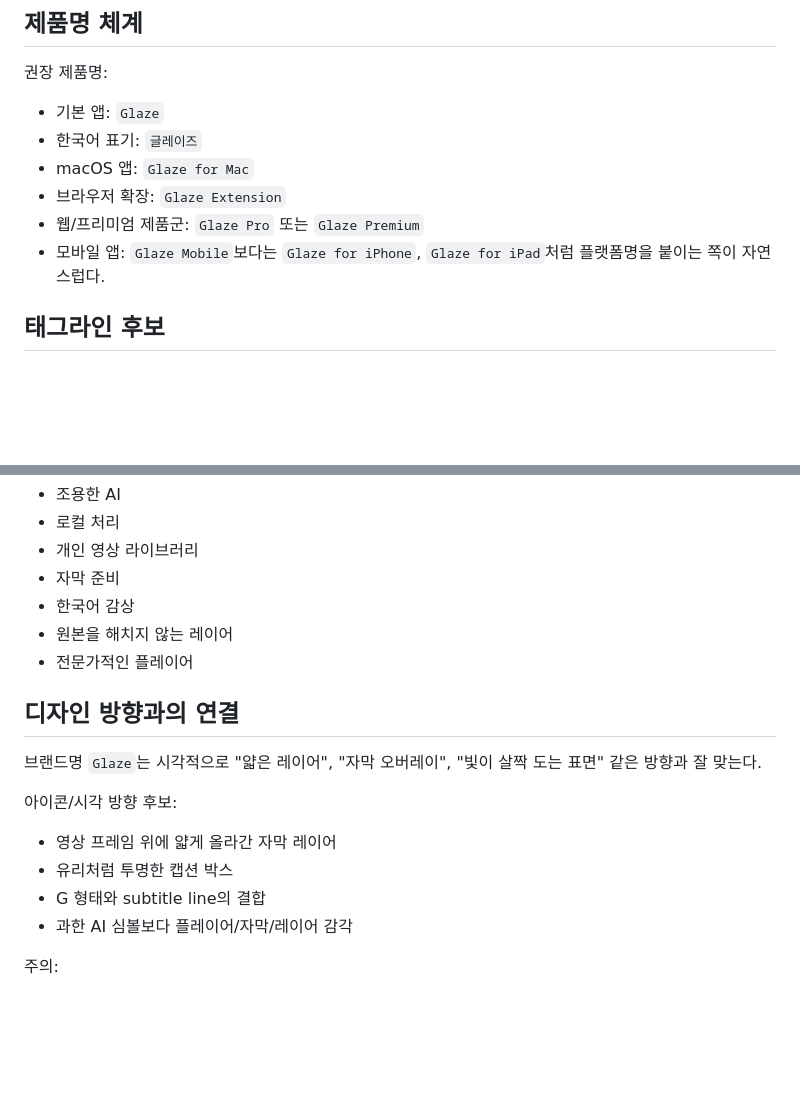
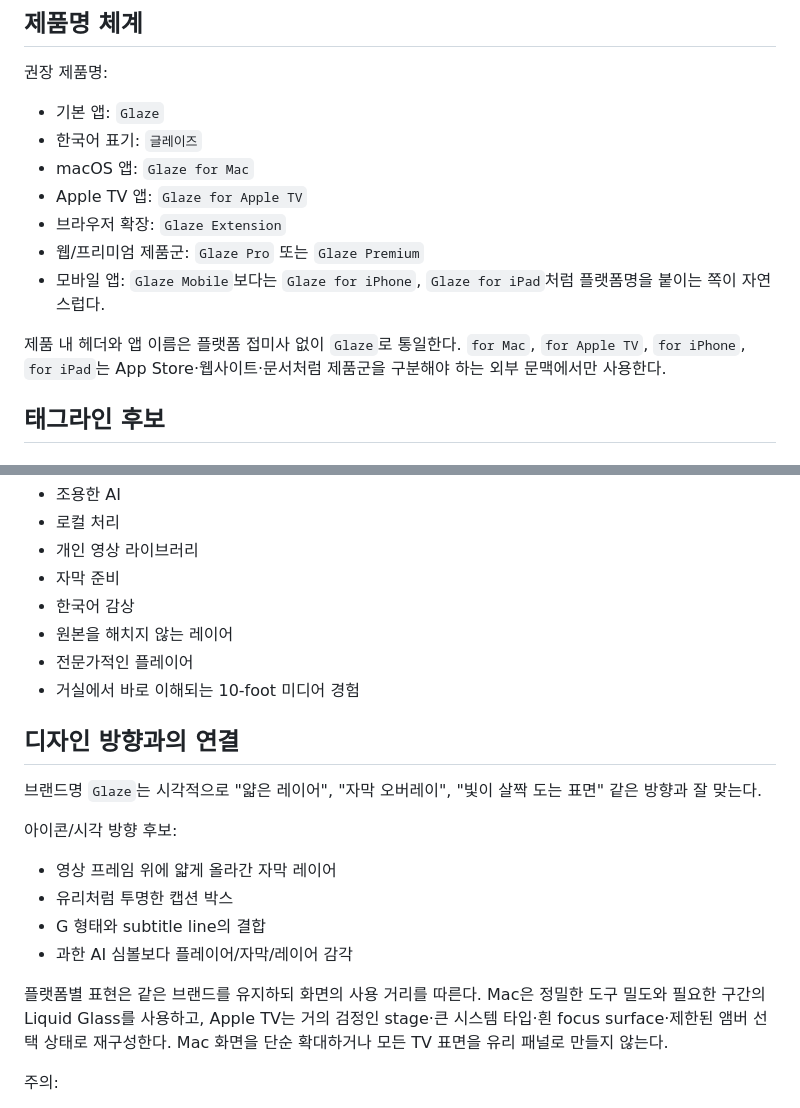
Before and after one commit to Edwin-space/glaze, a Markdown page: docs/08_brand_naming_strategy.md, 2 parts joined by grey strips. Rendered like a GitHub page; blank space fills up the shorter version.

```diff
--- a/docs/08_brand_naming_strategy.md
+++ b/docs/08_brand_naming_strategy.md
@@ -57,9 +57,12 @@
 - 기본 앱: `Glaze`
 - 한국어 표기: `글레이즈`
 - macOS 앱: `Glaze for Mac`
+- Apple TV 앱: `Glaze for Apple TV`
 - 브라우저 확장: `Glaze Extension`
 - 웹/프리미엄 제품군: `Glaze Pro` 또는 `Glaze Premium`
 - 모바일 앱: `Glaze Mobile`보다는 `Glaze for iPhone`, `Glaze for iPad`처럼 플랫폼명을 붙이는 쪽이 자연스럽다.
+
+제품 내 헤더와 앱 이름은 플랫폼 접미사 없이 `Glaze`로 통일한다. `for Mac`, `for Apple TV`, `for iPhone`, `for iPad`는 App Store·웹사이트·문서처럼 제품군을 구분해야 하는 외부 문맥에서만 사용한다.
 
 ## 태그라인 후보
 
@@ -92,6 +95,7 @@
 - 한국어 감상
 - 원본을 해치지 않는 레이어
 - 전문가적인 플레이어
+- 거실에서 바로 이해되는 10-foot 미디어 경험
 
 ## 디자인 방향과의 연결
 
@@ -104,6 +108,8 @@
 - G 형태와 subtitle line의 결합
 - 과한 AI 심볼보다 플레이어/자막/레이어 감각
 
+플랫폼별 표현은 같은 브랜드를 유지하되 화면의 사용 거리를 따른다. Mac은 정밀한 도구 밀도와 필요한 구간의 Liquid Glass를 사용하고, Apple TV는 거의 검정인 stage·큰 시스템 타입·흰 focus surface·제한된 앰버 선택 상태로 재구성한다. Mac 화면을 단순 확대하거나 모든 TV 표면을 유리 패널로 만들지 않는다.
+
 주의:
 
 - 너무 광택이 강한 3D 스타일은 피한다.
```
Also changed, not shown: docs/10_development_start_checklist.md (+2 -0 lines), docs/11_ui_reference_design_direction.md (+14 -1 lines).
